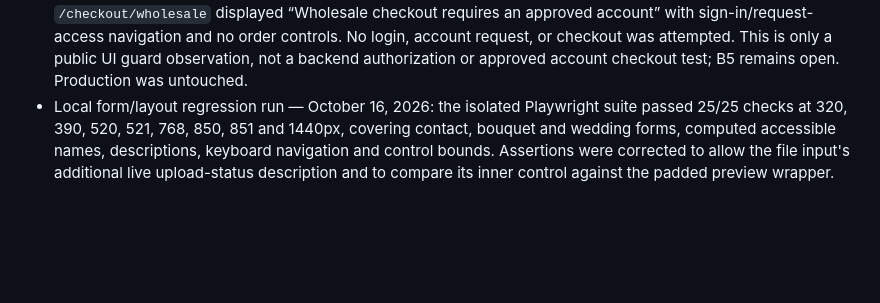
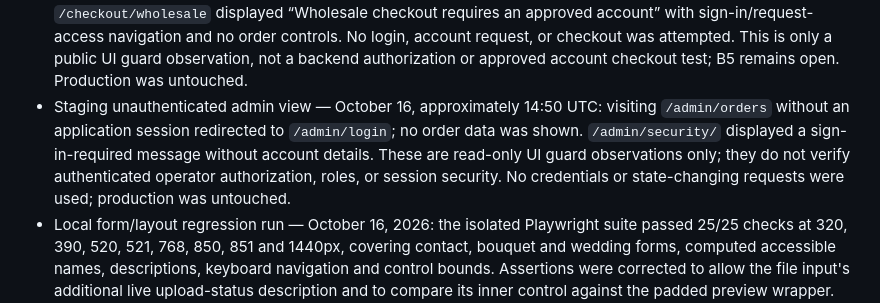
Before and after one commit to pstonesudol/honeysummer, a Markdown page: backend/PRODUCTION_READINESS.md, the part around the change. Rendered like a GitHub page; blank space fills up the shorter version.

Commit message:
docs: record staging unauthenticated admin guard

```diff
--- a/backend/PRODUCTION_READINESS.md
+++ b/backend/PRODUCTION_READINESS.md
@@ -765,6 +765,13 @@ For **each accepted check**, record its ID, operator, timestamp, deployment/git
   order controls. No login, account request, or checkout was attempted. This is
   only a public UI guard observation, not a backend authorization or approved
   account checkout test; B5 remains open. Production was untouched.
+- Staging unauthenticated admin view — October 16, approximately 14:50 UTC:
+  visiting `/admin/orders` without an application session redirected to
+  `/admin/login`; no order data was shown. `/admin/security/` displayed a
+  sign-in-required message without account details. These are read-only UI guard
+  observations only; they do not verify authenticated operator authorization,
+  roles, or session security. No credentials or state-changing requests were used;
+  production was untouched.
 - Local form/layout regression run — October 16, 2026: the isolated Playwright
   suite passed 25/25 checks at 320, 390, 520, 521, 768, 850, 851 and 1440px,
   covering contact, bouquet and wedding forms, computed accessible names,
```
Also changed, not shown: STATUS.md (+5 -0 lines).
